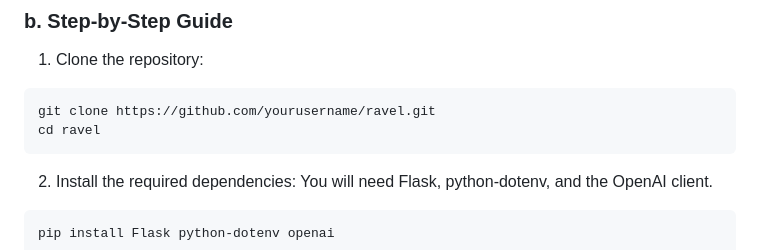
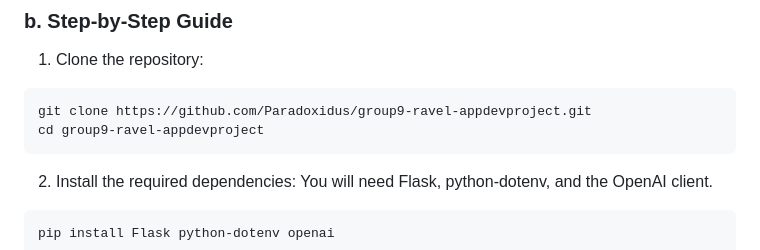
Before and after one commit to Paradoxidus/group9-ravel-appdevproject, a Markdown page: README.md, the part around the change. GitHub-like rendering.

````diff
--- a/README.md
+++ b/README.md
@@ -46,8 +46,8 @@ Follow these steps to get Ravel running on your local machine.
 ### b. Step-by-Step Guide
 1. Clone the repository:
 ```
-git clone https://github.com/yourusername/ravel.git
-cd ravel
+git clone https://github.com/Paradoxidus/group9-ravel-appdevproject.git
+cd group9-ravel-appdevproject
 ```
 2. Install the required dependencies:
 You will need Flask, python-dotenv, and the OpenAI client.
````
